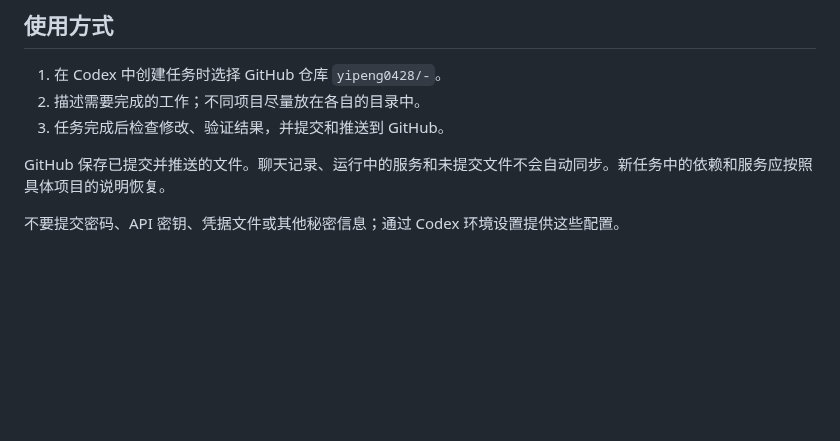
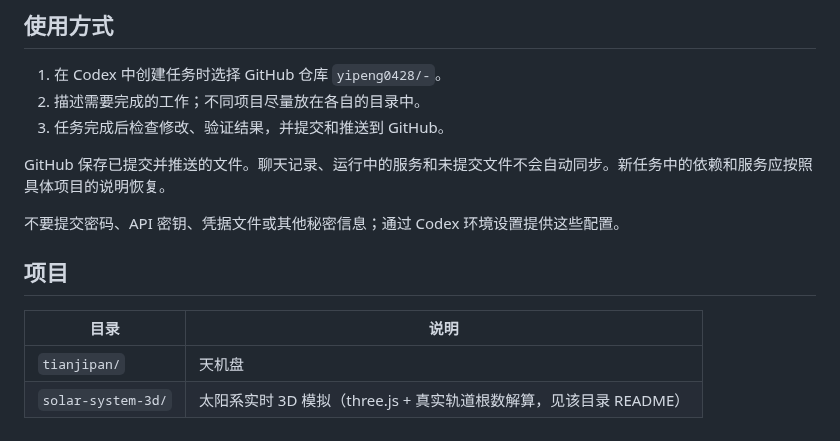
Before and after one commit to yipeng0428/-, a Markdown page: README.md, the part around the change. Rendered like a GitHub page; blank space fills up the shorter version.

```diff
--- a/README.md
+++ b/README.md
@@ -11,3 +11,10 @@
 GitHub 保存已提交并推送的文件。聊天记录、运行中的服务和未提交文件不会自动同步。新任务中的依赖和服务应按照具体项目的说明恢复。
 
 不要提交密码、API 密钥、凭据文件或其他秘密信息；通过 Codex 环境设置提供这些配置。
+
+## 项目
+
+| 目录 | 说明 |
+| --- | --- |
+| `tianjipan/` | 天机盘 |
+| `solar-system-3d/` | 太阳系实时 3D 模拟（three.js + 真实轨道根数解算，见该目录 README） |
```
Also changed, not shown: solar-system-3d/README.md (added, +159 -0 lines), solar-system-3d/docs/preview-detail.png (added), solar-system-3d/docs/preview.png (added), 7 other files.
